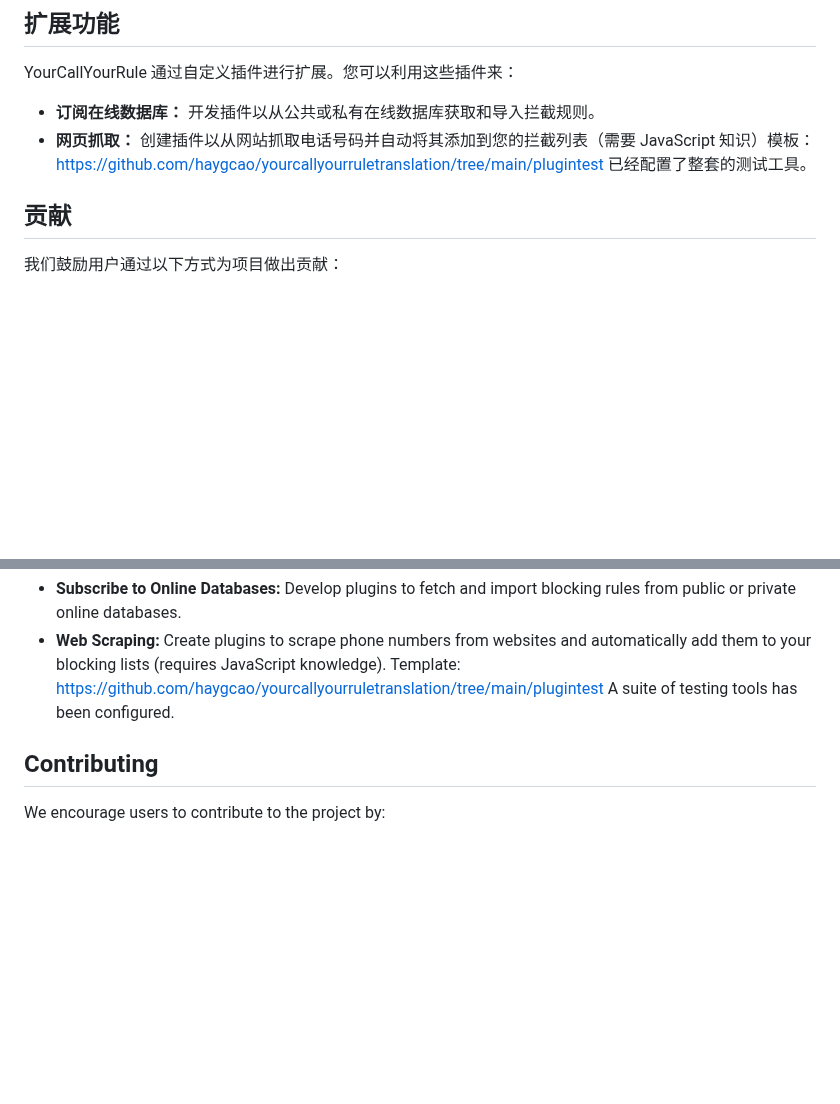
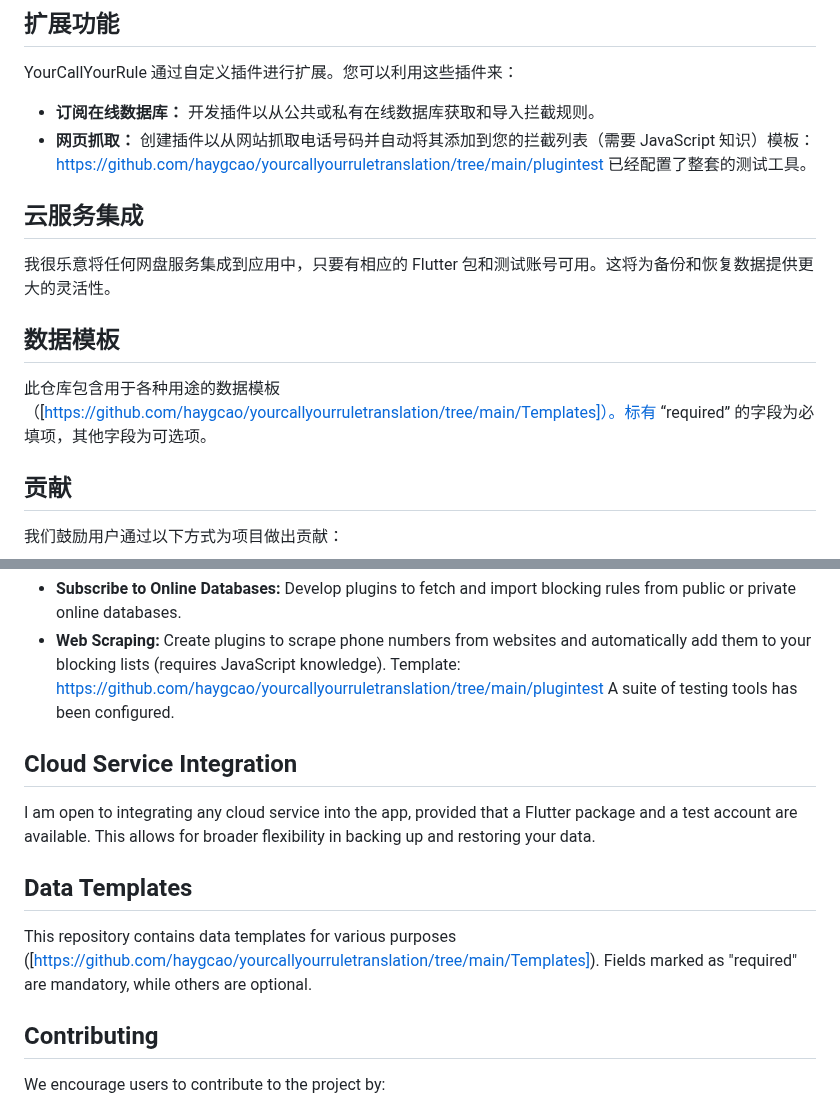
Before and after one commit to haygcao/yourcallyourruletranslation, a Markdown page: README.md, 2 parts joined by grey strips. Drawn GitHub-style; blank space fills up the shorter version.

```diff
--- a/README.md
+++ b/README.md
@@ -28,6 +28,12 @@ YourCallYourRule 通过自定义插件进行扩展。您可以利用这些插件
 
 * **订阅在线数据库：** 开发插件以从公共或私有在线数据库获取和导入拦截规则。
 * **网页抓取：** 创建插件以从网站抓取电话号码并自动将其添加到您的拦截列表（需要 JavaScript 知识）模板：https://github.com/haygcao/yourcallyourruletranslation/tree/main/plugintest 已经配置了整套的测试工具。
+
+## 云服务集成
+我很乐意将任何网盘服务集成到应用中，只要有相应的 Flutter 包和测试账号可用。这将为备份和恢复数据提供更大的灵活性。
+
+## 数据模板
+此仓库包含用于各种用途的数据模板（[https://github.com/haygcao/yourcallyourruletranslation/tree/main/Templates]）。标有 “required” 的字段为必填项，其他字段为可选项。
 
 ## 贡献
 
@@ -104,6 +110,13 @@ YourCallYourRule is designed to be extensible through custom plugins. You can le
 * **Subscribe to Online Databases:** Develop plugins to fetch and import blocking rules from public or private online databases.
 * **Web Scraping:** Create plugins to scrape phone numbers from websites and automatically add them to your blocking lists (requires JavaScript knowledge). Template: https://github.com/haygcao/yourcallyourruletranslation/tree/main/plugintest  A  suite of testing tools has been configured.
 
+## Cloud Service Integration
+I am open to integrating any cloud service into the app, provided that a Flutter package and a test account are available. This allows for broader flexibility in backing up and restoring your data.
+
+## Data Templates
+This repository contains data templates for various purposes ([https://github.com/haygcao/yourcallyourruletranslation/tree/main/Templates]). Fields marked as "required" are mandatory, while others are optional.
+
+
 ## Contributing
 
 We encourage users to contribute to the project by:
```
